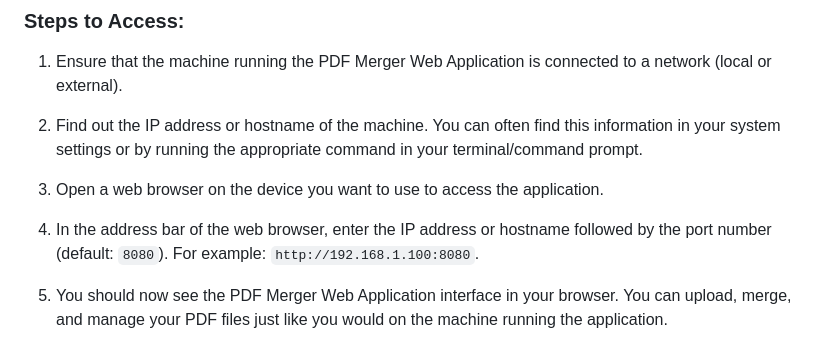
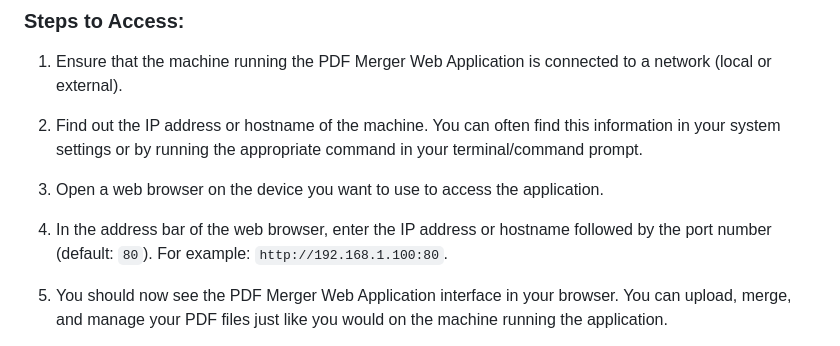
Before and after one commit to lookmhen/combinepdf, a Markdown page: README.md, the part around the change. GitHub-like rendering.

```diff
--- a/README.md
+++ b/README.md
@@ -20,7 +20,7 @@ The PDF Merger Web Application is designed to be accessible from any device conn
 
 3. Open a web browser on the device you want to use to access the application.
 
-4. In the address bar of the web browser, enter the IP address or hostname followed by the port number (default: `8080`). For example: `http://192.168.1.100:8080`.
+4. In the address bar of the web browser, enter the IP address or hostname followed by the port number (default: `80`). For example: `http://192.168.1.100:80`.
 
 5. You should now see the PDF Merger Web Application interface in your browser. You can upload, merge, and manage your PDF files just like you would on the machine running the application.
 
```
